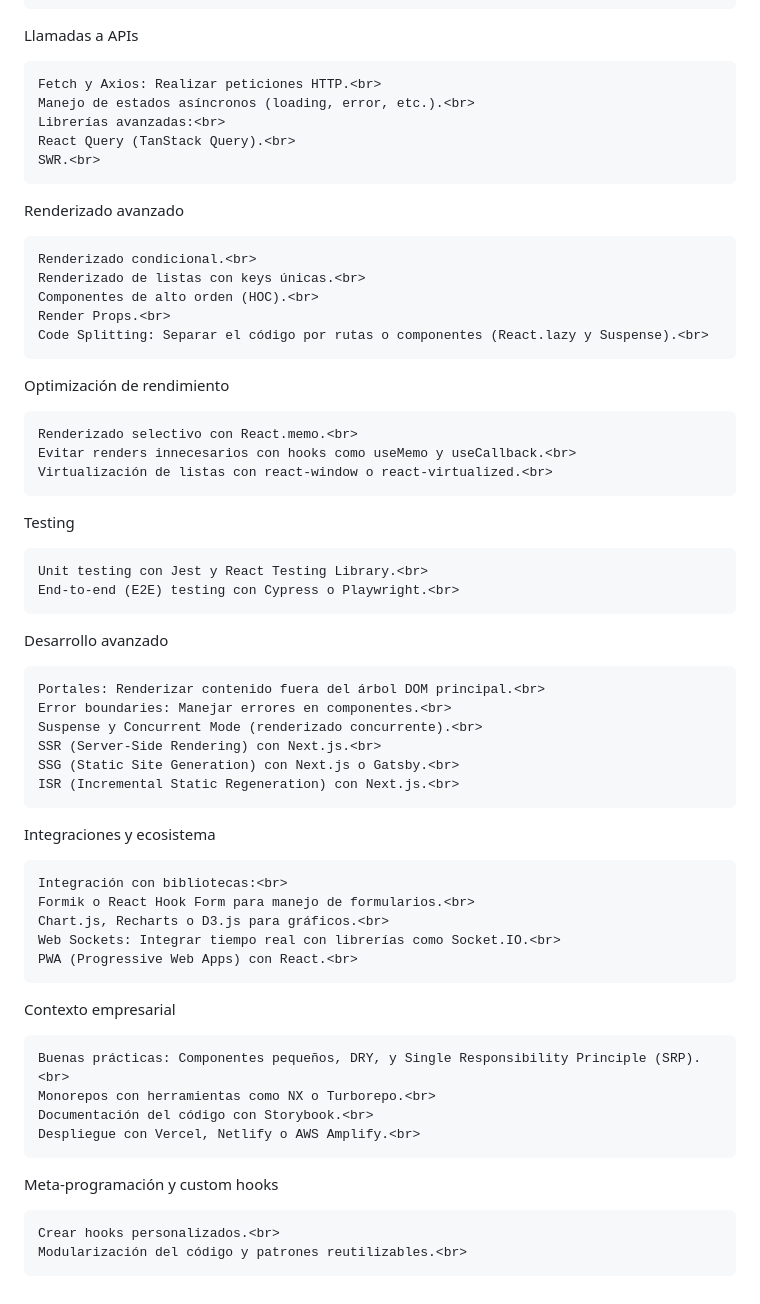
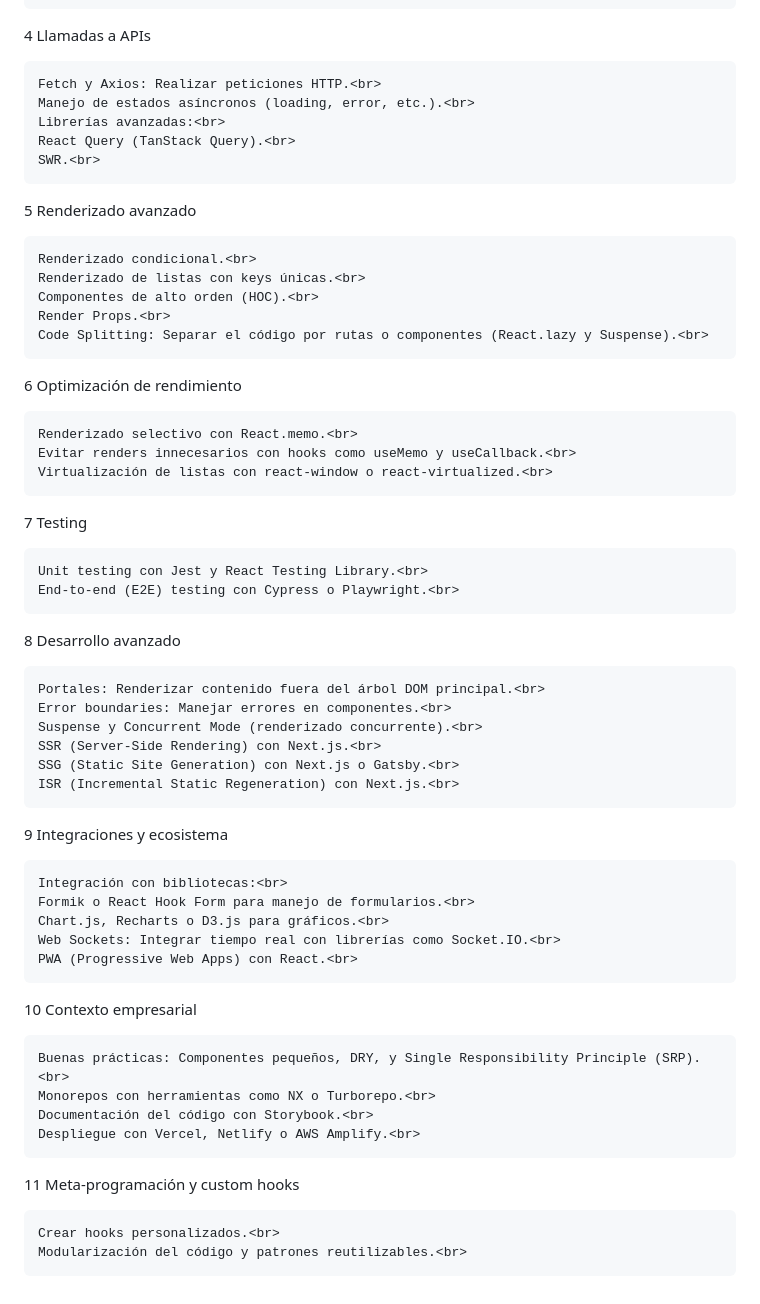
Before and after one commit to 12emanuel21/video-de-fondo.github.io, a Markdown page: temas a prender react.md, the part around the change printed below. Drawn GitHub-style.

```diff
--- a/temas a prender react.md
+++ b/temas a prender react.md
@@ -58,7 +58,7 @@ Estilización<br>
     Tailwind CSS.<br>
     Material-UI (MUI).<br>
 
-Llamadas a APIs<br>
+4 Llamadas a APIs<br>
 
     Fetch y Axios: Realizar peticiones HTTP.<br>
     Manejo de estados asíncronos (loading, error, etc.).<br>
@@ -66,7 +66,7 @@ Llamadas a APIs<br>
     React Query (TanStack Query).<br>
     SWR.<br>
 
-Renderizado avanzado<br>
+5 Renderizado avanzado<br>
 
     Renderizado condicional.<br>
     Renderizado de listas con keys únicas.<br>
@@ -74,18 +74,18 @@ Renderizado avanzado<br>
     Render Props.<br>
     Code Splitting: Separar el código por rutas o componentes (React.lazy y Suspense).<br>
 
-Optimización de rendimiento<br>
+6 Optimización de rendimiento<br>
 
     Renderizado selectivo con React.memo.<br>
     Evitar renders innecesarios con hooks como useMemo y useCallback.<br>
     Virtualización de listas con react-window o react-virtualized.<br>
 
-Testing<br>
+7 Testing<br>
 
     Unit testing con Jest y React Testing Library.<br>
     End-to-end (E2E) testing con Cypress o Playwright.<br>
 
-Desarrollo avanzado<br>
+8 Desarrollo avanzado<br>
 
     Portales: Renderizar contenido fuera del árbol DOM principal.<br>
     Error boundaries: Manejar errores en componentes.<br>
@@ -94,7 +94,7 @@ Desarrollo avanzado<br>
     SSG (Static Site Generation) con Next.js o Gatsby.<br>
     ISR (Incremental Static Regeneration) con Next.js.<br>
 
-Integraciones y ecosistema<br>
+9 Integraciones y ecosistema<br>
 
     Integración con bibliotecas:<br>
     Formik o React Hook Form para manejo de formularios.<br>
@@ -102,14 +102,14 @@ Integraciones y ecosistema<br>
     Web Sockets: Integrar tiempo real con librerías como Socket.IO.<br>
     PWA (Progressive Web Apps) con React.<br>
 
-Contexto empresarial<br>
+10 Contexto empresarial<br>
 
     Buenas prácticas: Componentes pequeños, DRY, y Single Responsibility Principle (SRP).<br>
     Monorepos con herramientas como NX o Turborepo.<br>
     Documentación del código con Storybook.<br>
     Despliegue con Vercel, Netlify o AWS Amplify.<br>
 
-Meta-programación y custom hooks<br>
+11 Meta-programación y custom hooks<br>
 
     Crear hooks personalizados.<br>
     Modularización del código y patrones reutilizables.<br>
```
Also changed, not shown: other parts of temas a prender react.md (+4 -4 lines).
